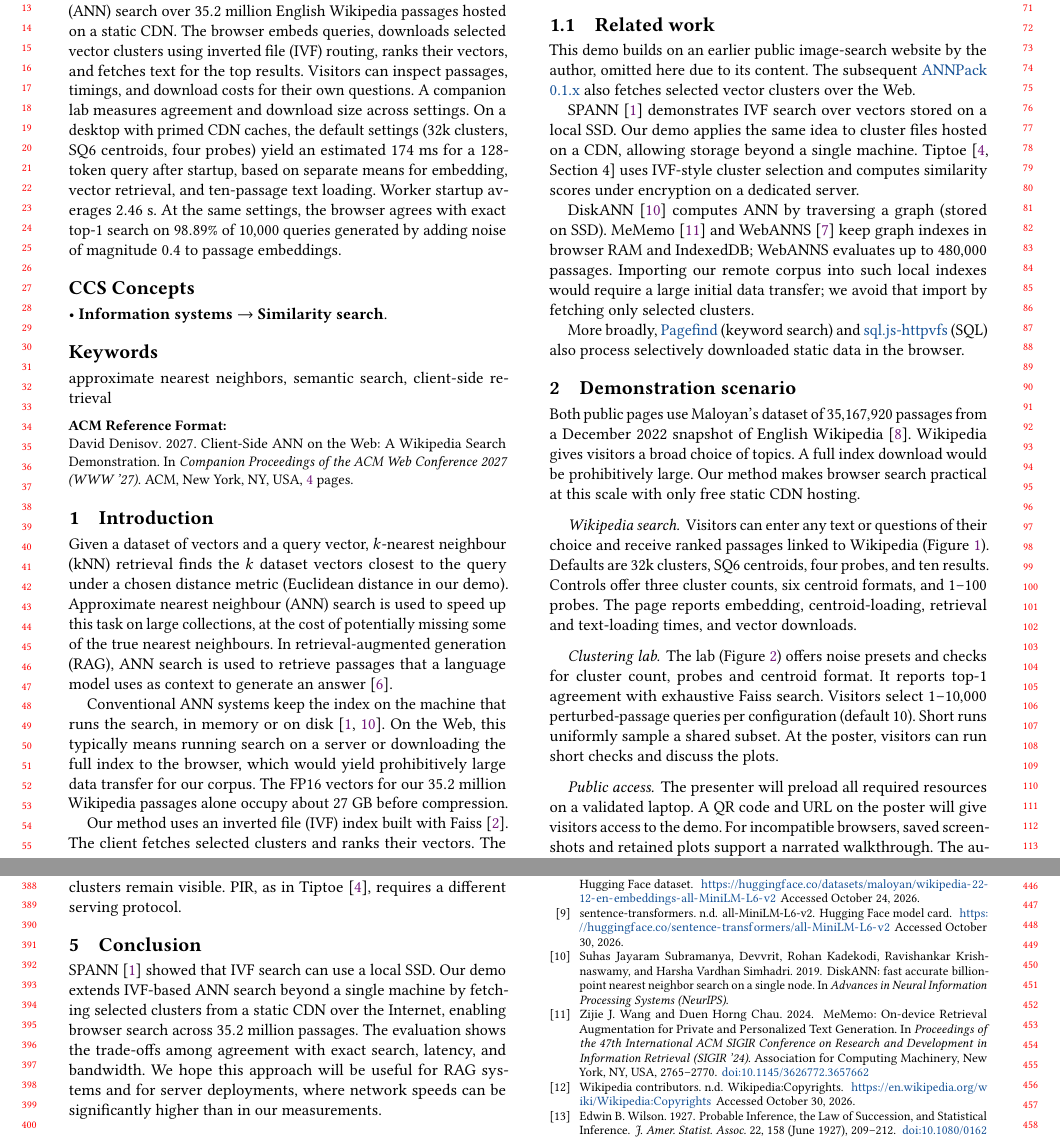
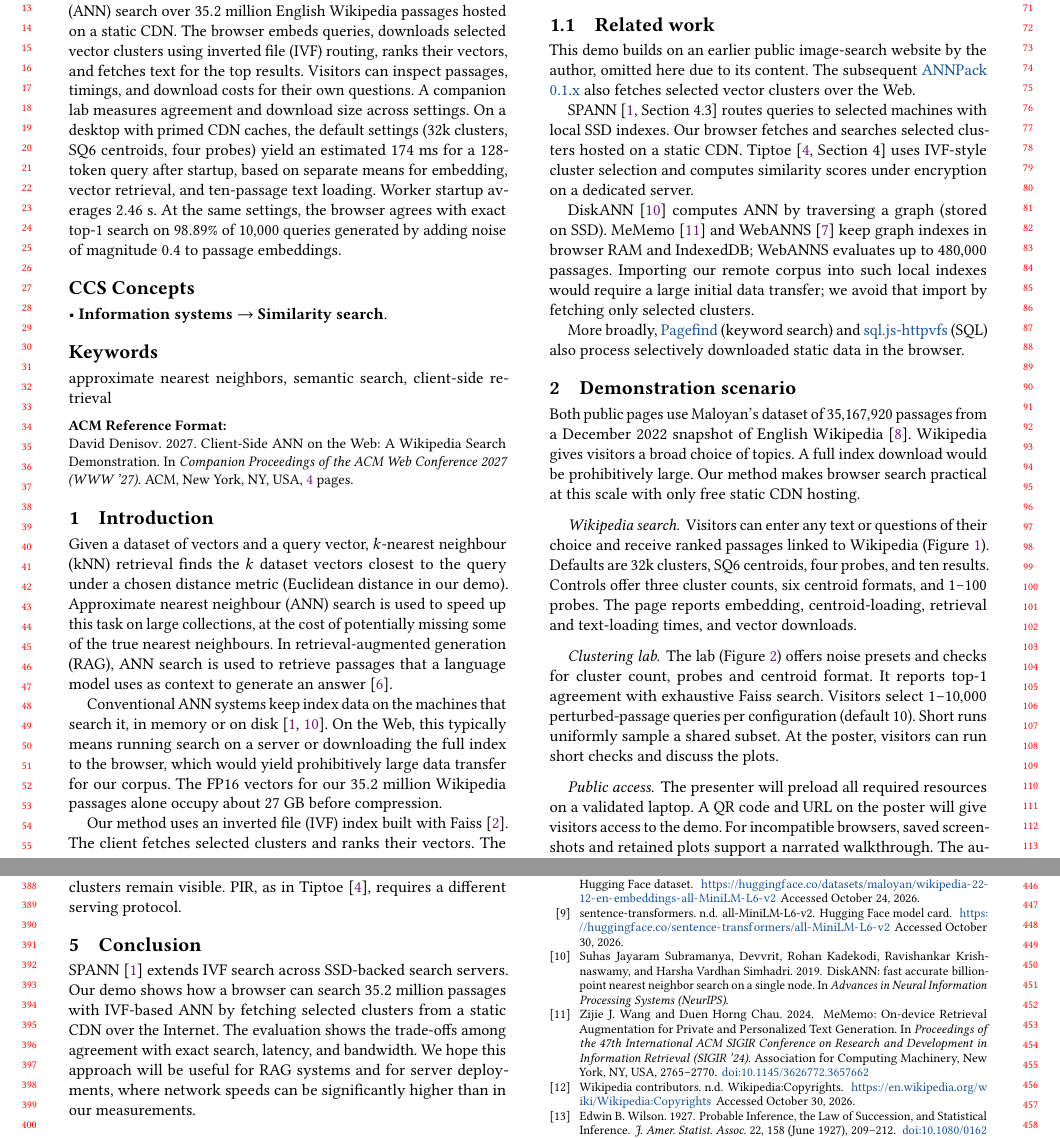
Before and after one commit to DavidDenisov/ANN-on-the-Web, a LaTeX paper (paper/main.tex): two parts of pages 1 and 4 of 4, joined at a grey line, cut so that both start at the same text. Compiled offline with pdfLaTeX.

Commit message:
Distinguish distributed SPANN from browser-side search

```diff
--- a/paper/main.tex
+++ b/paper/main.tex
@@ -51,14 +51,14 @@ We demonstrate browser-based approximate nearest neighbour (ANN) search over $35
 \section{Introduction}
 Given a dataset of vectors and a query vector, $k$-nearest neighbour (kNN) retrieval finds the $k$ dataset vectors closest to the query under a chosen distance metric (Euclidean distance in our demo). Approximate nearest neighbour (ANN) search is used to speed up this task on large collections, at the cost of potentially missing some of the true nearest neighbours. In retrieval-augmented generation (RAG), ANN search is used to retrieve passages that a language model uses as context to generate an answer~\cite{lewis2020rag}.
 
-Conventional ANN systems keep the index on the machine that runs the search, in memory or on disk~\cite{DiskANN,spann}. On the Web, this typically means running search on a server or downloading the full index to the browser, which would yield prohibitively large data transfer for our corpus. The FP16 vectors for our $35.2$ million Wikipedia passages alone occupy about $27$~GB before compression.
+Conventional ANN systems keep index data on the machines that search it, in memory or on disk~\cite{DiskANN,spann}. On the Web, this typically means running search on a server or downloading the full index to the browser, which would yield prohibitively large data transfer for our corpus. The FP16 vectors for our $35.2$ million Wikipedia passages alone occupy about $27$~GB before compression.
 
 Our method uses an inverted file (IVF) index built with Faiss~\cite{Faiss}. The client fetches selected clusters and ranks their vectors. The demo uses free static CDN hosting, and all query-time computation runs on the client's machine.
 
 \subsection{Related work}
 This demo builds on an earlier public image-search website by the author, omitted here due to its content. The subsequent \href{https://pypi.org/project/annpack/0.1.6/}{\mbox{ANNPack} 0.1.x} also fetches selected vector clusters over the Web.
 
-SPANN~\cite{spann} demonstrates IVF search over vectors stored on a local SSD. Our demo applies the same idea to cluster files hosted on a CDN, allowing storage beyond a single machine. Tiptoe~\cite[Section~4]{Tiptoe} uses IVF-style cluster selection and computes similarity scores under encryption on a dedicated server.
+SPANN~\cite[Section~4.3]{spann} routes queries to selected machines with local SSD indexes. Our browser fetches and searches selected clusters hosted on a static CDN. Tiptoe~\cite[Section~4]{Tiptoe} uses IVF-style cluster selection and computes similarity scores under encryption on a dedicated server.
 
 DiskANN~\cite{DiskANN} computes ANN by traversing a graph (stored on SSD). MeMemo~\cite{MeMemo} and WebANNS~\cite{WebANNS} keep graph indexes in browser RAM and IndexedDB; WebANNS evaluates up to $480{,}000$ passages. Importing our remote corpus into such local indexes would require a large initial data transfer; we avoid that import by fetching only selected clusters.
 
@@ -196,7 +196,7 @@ The timings cover controlled workloads and one live question. Latency across div
 The open-source client processes query text and embeddings locally. Model and runtime assets load from Hugging Face and jsDelivr. A host, CDN or network observer may link IP addresses and timing to the IDs of requested clusters and text batches. With known centroids, the requested clusters immediately define the region of query embeddings for which those centroids are the nearest. This follows from rearranging the distance comparisons into linear inequalities, which can be constructed in under a second for 32k clusters and four probes. Given the requested clusters and batches, it may be possible to reconstruct the displayed result set or part of it, though how much can be recovered remains an open question. The same unordered file IDs can be consistent with different result sets. Co-location would avoid result-specific text requests but require one text layout per count, while selected clusters remain visible. PIR, as in Tiptoe~\cite{Tiptoe}, requires a different serving protocol.
 
 \section{Conclusion}
-SPANN~\cite{spann} showed that IVF search can use a local SSD. Our demo extends IVF-based ANN search beyond a single machine by fetching selected clusters from a static CDN over the Internet, enabling browser search across $35.2$ million passages. The evaluation shows the trade-offs among agreement with exact search, latency, and bandwidth. We hope this approach will be useful for RAG systems and for server deployments, where network speeds can be significantly higher than in our measurements.
+SPANN~\cite{spann} extends IVF search across SSD-backed search servers. Our demo shows how a browser can search $35.2$ million passages with IVF-based ANN by fetching selected clusters from a static CDN over the Internet. The evaluation shows the trade-offs among agreement with exact search, latency, and bandwidth. We hope this approach will be useful for RAG systems and for server deployments, where network speeds can be significantly higher than in our measurements.
 
 \Needspace{18\baselineskip}
 \section{Ethical use of data}
```
Also changed, not shown: paper/main.pdf.
